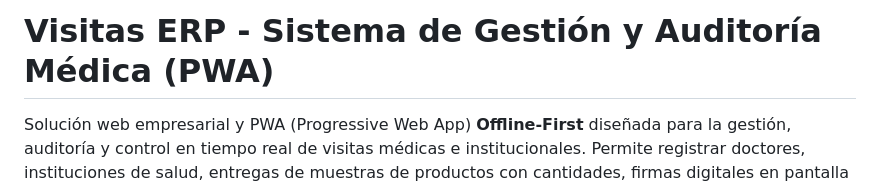
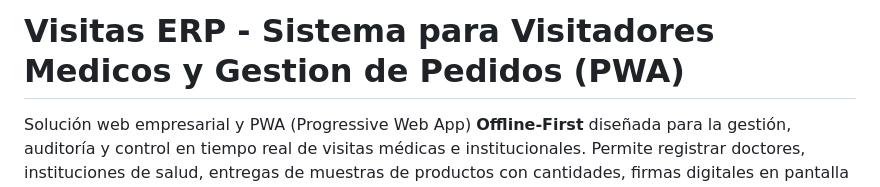
Before and after one commit to DMCooli/visitas-erp, a Markdown page: README.md, the part around the change. GitHub-like rendering.

Commit message:
Update project title in README.md

```diff
--- a/README.md
+++ b/README.md
@@ -1,4 +1,4 @@
-# Visitas ERP - Sistema de Gestión y Auditoría Médica (PWA)
+# Visitas ERP - Sistema para Visitadores Medicos y Gestion de Pedidos (PWA)
 
 Solución web empresarial y PWA (Progressive Web App) **Offline-First** diseñada para la gestión, auditoría y control en tiempo real de visitas médicas e institucionales. Permite registrar doctores, instituciones de salud, entregas de muestras de productos con cantidades, firmas digitales en pantalla táctil, fotografías y geolocalización GPS, con capacidad de operar al 100% tanto con conexión como en zonas sin cobertura o sin internet.
 
```
